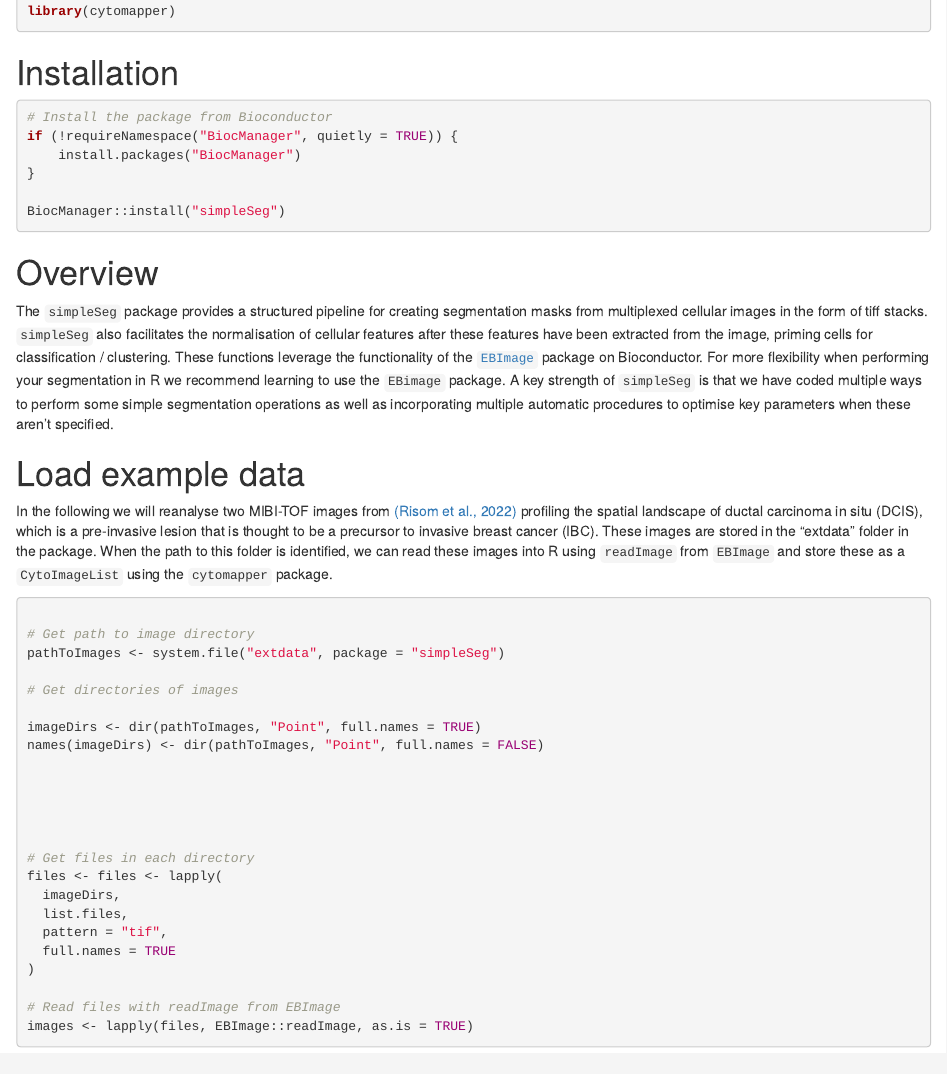
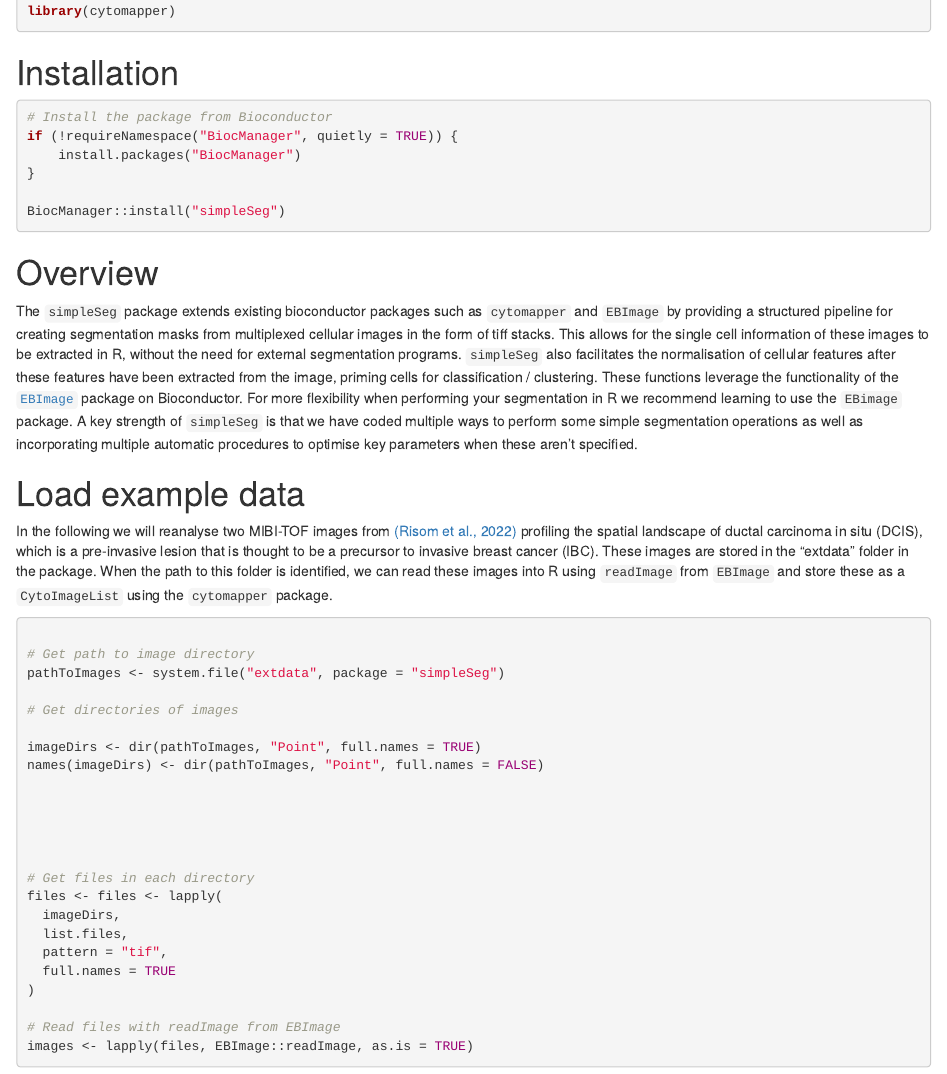
Before and after one commit to SydneyBioX/simpleSeg, an R Markdown document (vignettes/simpleSeg.Rmd): the page in a window 1100 px wide, from 420 px down. Rendered offline with R 4.5, knitr and Pandoc, with nearby package versions; drawn as R Markdown's standard HTML page in place of the format the file asks for; some code elsewhere in the file could not run offline.

Commit message:
Extending the overview section to include a motivation for the existance of simpleSeg

```diff
--- a/vignettes/simpleSeg.Rmd
+++ b/vignettes/simpleSeg.Rmd
@@ -52,7 +52,7 @@ BiocManager::install("simpleSeg")
 
 # Overview
 
-The `simpleSeg` package provides a structured pipeline for creating segmentation masks from multiplexed cellular images in the form of tiff stacks. `simpleSeg` also facilitates the normalisation of cellular features after these features have been extracted from the image, priming cells for classification / clustering. These functions leverage the functionality of the [`EBImage`](https://bioconductor.org/packages/release/bioc/vignettes/EBImage/inst/doc/EBImage-introduction.html) package on Bioconductor. For more flexibility when performing your segmentation in R we recommend learning to use the `EBimage` package. A key strength of `simpleSeg` is that we have coded multiple ways to perform some simple segmentation operations as well as incorporating multiple automatic procedures to optimise key parameters when these aren't specified.
+The `simpleSeg` package extends existing bioconductor packages such as `cytomapper` and `EBImage` by providing a structured pipeline for creating segmentation masks from multiplexed cellular images in the form of tiff stacks. This allows for the single cell information of these images to be extracted in R, without the need for external segmentation programs. `simpleSeg` also facilitates the normalisation of cellular features after these features have been extracted from the image, priming cells for classification / clustering. These functions leverage the functionality of the [`EBImage`](https://bioconductor.org/packages/release/bioc/vignettes/EBImage/inst/doc/EBImage-introduction.html) package on Bioconductor. For more flexibility when performing your segmentation in R we recommend learning to use the `EBimage` package. A key strength of `simpleSeg` is that we have coded multiple ways to perform some simple segmentation operations as well as incorporating multiple automatic procedures to optimise key parameters when these aren't specified.
 
 
 # Load example data
```
Also changed, not shown: R/simpleSeg.R (+1 -1 lines).
